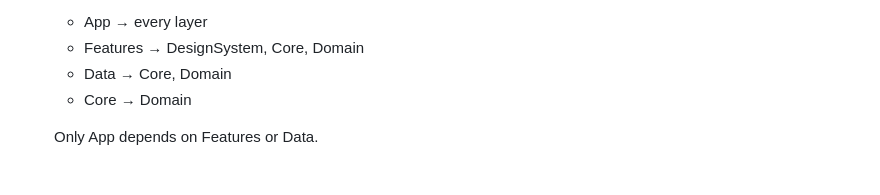
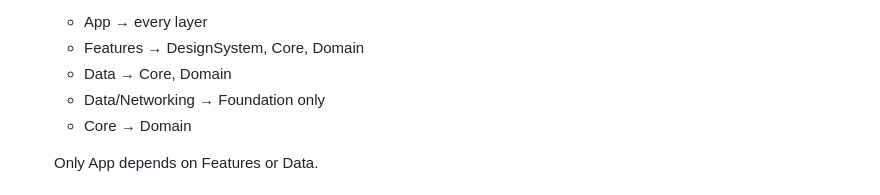
Before and after one commit to G0mdzix/BlixRekrutacja, a Markdown page: CLAUDE.md, the part around the change. Rendered like a GitHub page.

```diff
--- a/CLAUDE.md
+++ b/CLAUDE.md
@@ -29,6 +29,7 @@ Follow the `ios-project-conventions` skill; on conflict the CLAUDE.md files win.
   - App → every layer
   - Features → DesignSystem, Core, Domain
   - Data → Core, Domain
+  - Data/Networking → Foundation only
   - Core → Domain
 
   Only App depends on Features or Data.
```
Also changed, not shown: BlixRekrtuacja/Data/CLAUDE.md (+9 -4 lines), README.md (+1 -1 lines), docs/architektura.png, 8 other files.
